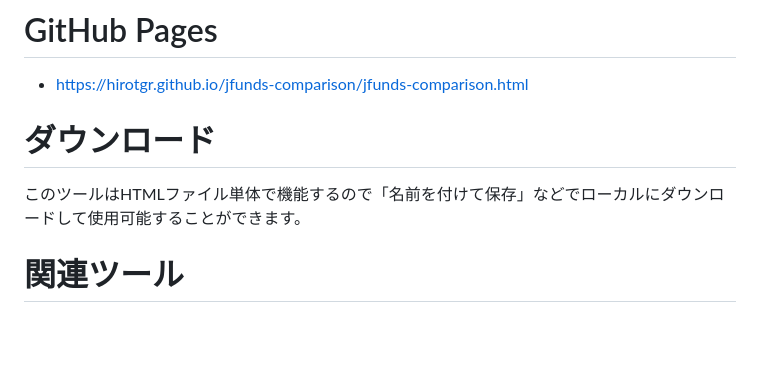
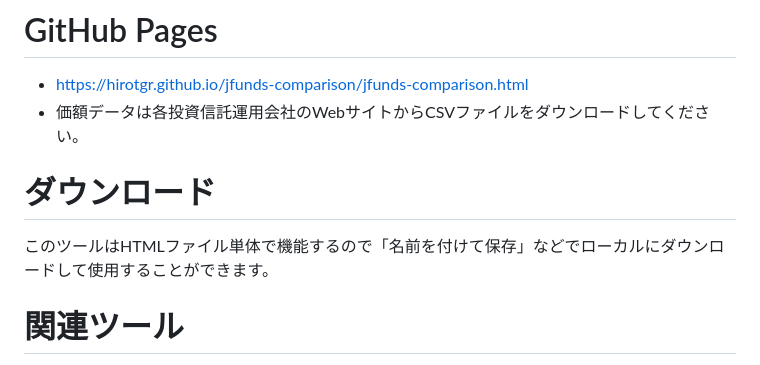
Before and after one commit to hirotgr/jfunds-comparison, a Markdown page: README.md, the part around the change. GitHub-like rendering; blank space fills up the shorter version.

```diff
--- a/README.md
+++ b/README.md
@@ -2,10 +2,11 @@
 # GitHub Pages
 
 * [https://hirotgr.github.io/jfunds-comparison/jfunds-comparison.html](https://hirotgr.github.io/jfunds-comparison/jfunds-comparison.html)
+* 価額データは各投資信託運用会社のWebサイトからCSVファイルをダウンロードしてください。
 
 # ダウンロード
 
-このツールはHTMLファイル単体で機能するので「名前を付けて保存」などでローカルにダウンロードして使用可能することができます。
+このツールはHTMLファイル単体で機能するので「名前を付けて保存」などでローカルにダウンロードして使用することができます。
 
 # 関連ツール
 
```
